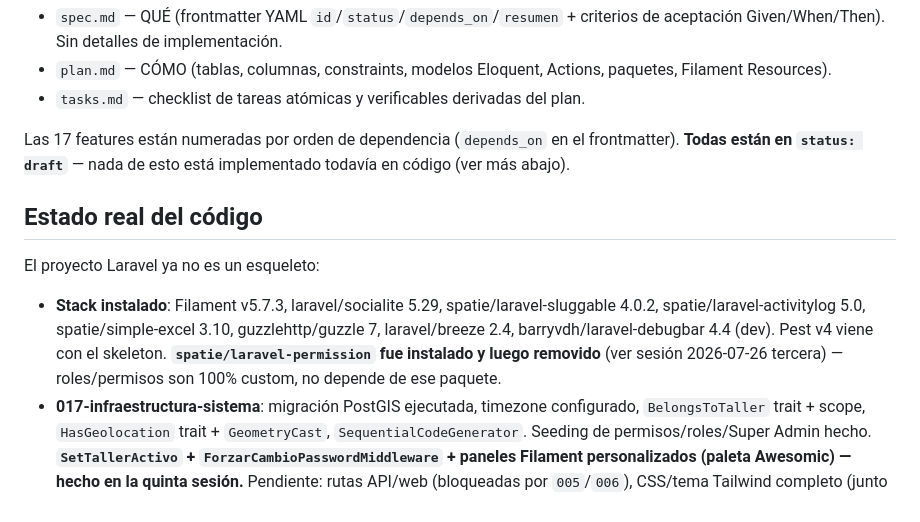
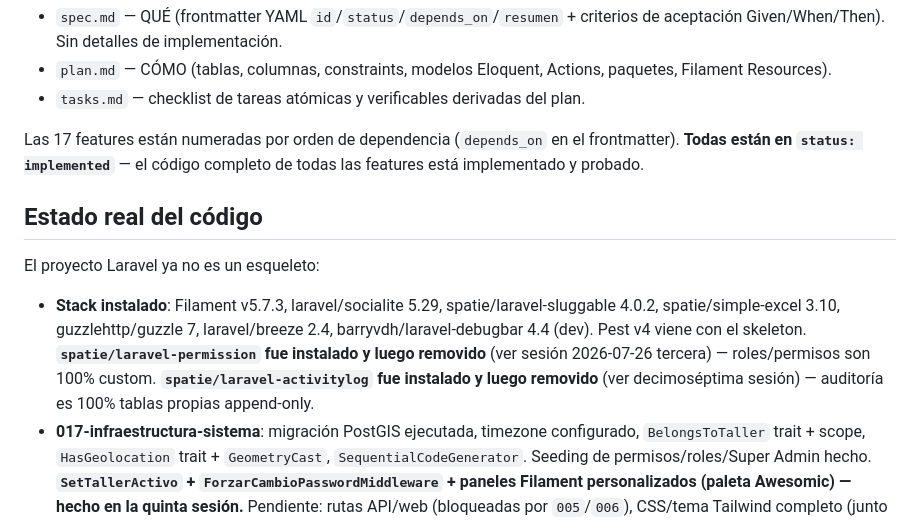
Before and after one commit to jhonw2004/taller-automovil, a Markdown page: resume.md, the part around one of its changes. GitHub-like rendering.

```diff
--- a/resume.md
+++ b/resume.md
@@ -569,12 +577,12 @@ Cada carpeta de feature tiene:
 - `plan.md` — CÓMO (tablas, columnas, constraints, modelos Eloquent, Actions, paquetes, Filament Resources).
 - `tasks.md` — checklist de tareas atómicas y verificables derivadas del plan.
 
-Las 17 features están numeradas por orden de dependencia (`depends_on` en el frontmatter). **Todas están en `status: draft`** — nada de esto está implementado todavía en código (ver más abajo).
+Las 17 features están numeradas por orden de dependencia (`depends_on` en el frontmatter). **Todas están en `status: implemented`** — el código completo de todas las features está implementado y probado.
 
 ## Estado real del código
 
 El proyecto Laravel ya no es un esqueleto:
-- **Stack instalado**: Filament v5.7.3, laravel/socialite 5.29, spatie/laravel-sluggable 4.0.2, spatie/laravel-activitylog 5.0, spatie/simple-excel 3.10, guzzlehttp/guzzle 7, laravel/breeze 2.4, barryvdh/laravel-debugbar 4.4 (dev). Pest v4 viene con el skeleton. **`spatie/laravel-permission` fue instalado y luego removido** (ver sesión 2026-07-26 tercera) — roles/permisos son 100% custom, no depende de ese paquete.
+- **Stack instalado**: Filament v5.7.3, laravel/socialite 5.29, spatie/laravel-sluggable 4.0.2, spatie/simple-excel 3.10, guzzlehttp/guzzle 7, laravel/breeze 2.4, barryvdh/laravel-debugbar 4.4 (dev). Pest v4 viene con el skeleton. **`spatie/laravel-permission` fue instalado y luego removido** (ver sesión 2026-07-26 tercera) — roles/permisos son 100% custom. **`spatie/laravel-activitylog` fue instalado y luego removido** (ver decimoséptima sesión) — auditoría es 100% tablas propias append-only.
 - **017-infraestructura-sistema**: migración PostGIS ejecutada, timezone configurado, `BelongsToTaller` trait + scope, `HasGeolocation` trait + `GeometryCast`, `SequentialCodeGenerator`. Seeding de permisos/roles/Super Admin hecho. **`SetTallerActivo` + `ForzarCambioPasswordMiddleware` + paneles Filament personalizados (paleta Awesomic) — hecho en la quinta sesión.** Pendiente: rutas API/web (bloqueadas por `005`/`006`), CSS/tema Tailwind completo (junto con `016`+`005`).
 - **001-identidad-autenticacion**: backend (6 migraciones + modelos, OAuth Google, guards `web`/`sistema`, provider custom, bloqueo por 5 intentos, expiración de sesión 30 min, historial de 5 contraseñas) + **UI de cambio de contraseña obligatorio (quinta sesión)**. 26 tests de backend + cubierto por los tests de middleware de la quinta sesión.
 - **002-roles-permisos**: backend (4 migraciones + modelos `Rol`/`Permiso`/`AsignacionRol`, `AsignarRolAction`, `tienePermiso()`/`esSuperAdmin()`/`canAccessPanel()`, catálogo de 64 permisos + 9 roles de sistema seedeados) + **UI (quinta sesión): `PermisoResource`, `RolResource` (admin+erp), `AsignacionRolResource`**. 21 tests de backend + 12 tests de autorización/render de Resources.
```
Also changed, not shown: other parts of resume.md (+17 -5 lines).
